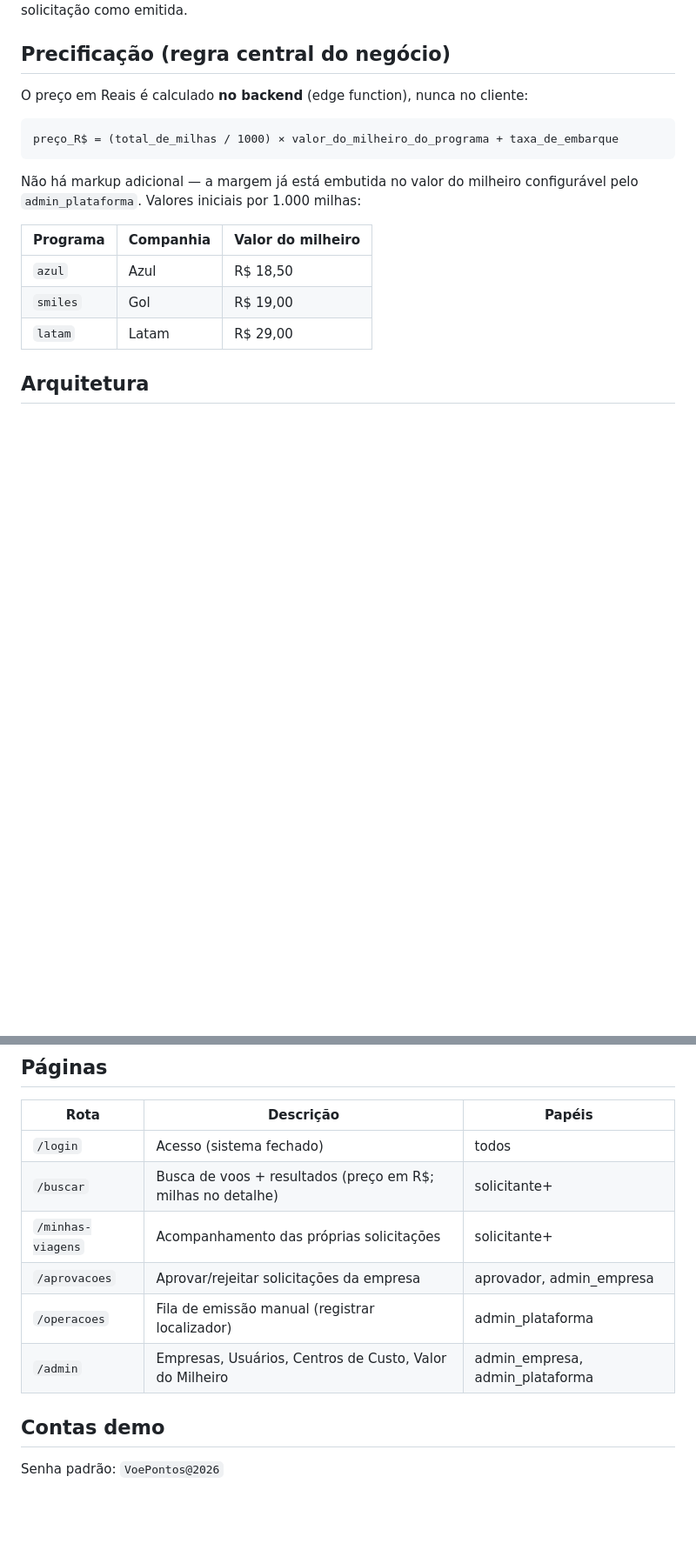
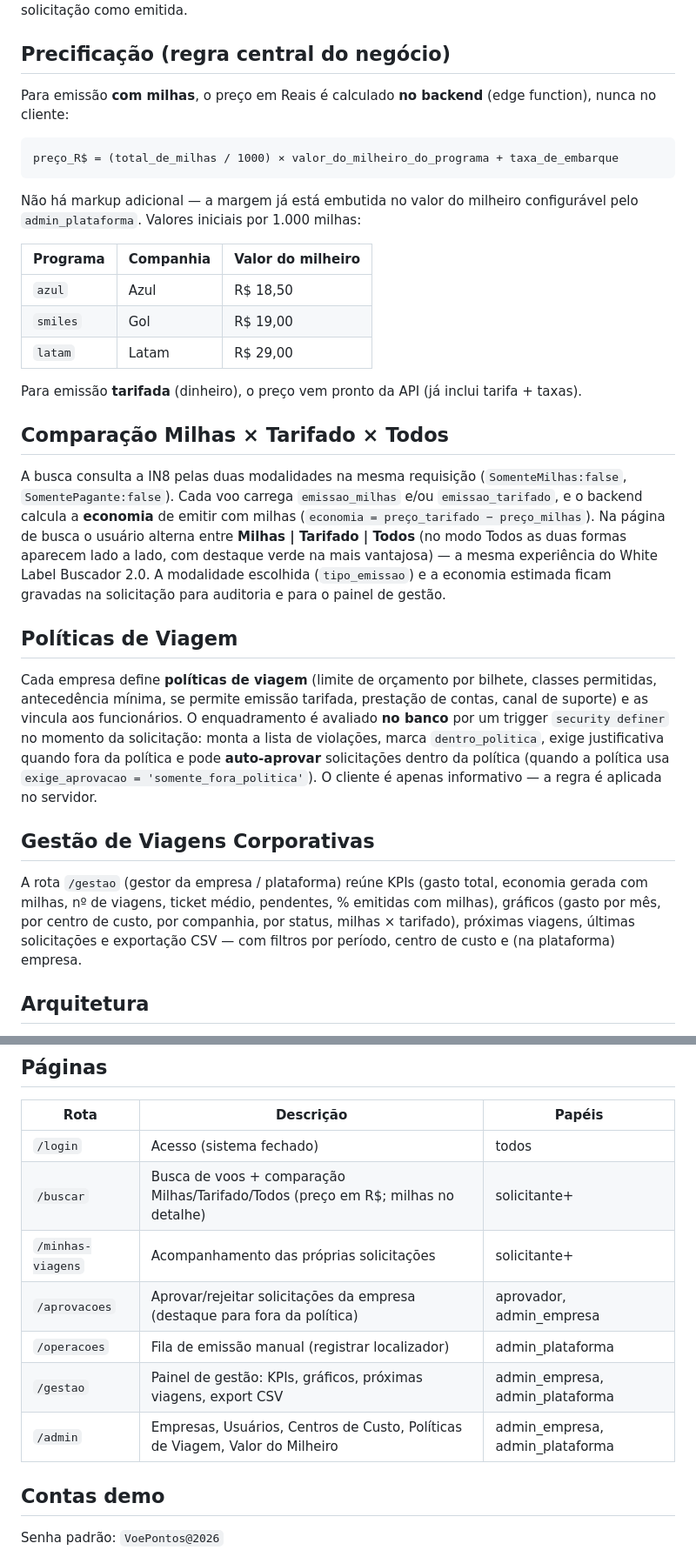
Before and after one commit to rafapassos77/voepontos_corporativo, a Markdown page: README.md, 2 parts joined by grey strips. Shown at 87% size. GitHub-like rendering; blank space fills up the shorter version.

````diff
--- a/README.md
+++ b/README.md
@@ -44,7 +44,8 @@ a solicitação como emitida.
 
 ## Precificação (regra central do negócio)
 
-O preço em Reais é calculado **no backend** (edge function), nunca no cliente:
+Para emissão **com milhas**, o preço em Reais é calculado **no backend** (edge function), nunca no
+cliente:
 
 ```
 preço_R$ = (total_de_milhas / 1000) × valor_do_milheiro_do_programa + taxa_de_embarque
@@ -58,6 +59,35 @@ Não há markup adicional — a margem já está embutida no valor do milheiro c
 | `azul`   | Azul      | R$ 18,50 |
 | `smiles` | Gol       | R$ 19,00 |
 | `latam`  | Latam     | R$ 29,00 |
+
+Para emissão **tarifada** (dinheiro), o preço vem pronto da API (já inclui tarifa + taxas).
+
+## Comparação Milhas × Tarifado × Todos
+
+A busca consulta a IN8 pelas duas modalidades na mesma requisição (`SomenteMilhas:false`,
+`SomentePagante:false`). Cada voo carrega `emissao_milhas` e/ou `emissao_tarifado`, e o backend
+calcula a **economia** de emitir com milhas (`economia = preço_tarifado − preço_milhas`). Na página
+de busca o usuário alterna entre **Milhas | Tarifado | Todos** (no modo Todos as duas formas aparecem
+lado a lado, com destaque verde na mais vantajosa) — a mesma experiência do White Label Buscador 2.0.
+A modalidade escolhida (`tipo_emissao`) e a economia estimada ficam gravadas na solicitação para
+auditoria e para o painel de gestão.
+
+## Políticas de Viagem
+
+Cada empresa define **políticas de viagem** (limite de orçamento por bilhete, classes permitidas,
+antecedência mínima, se permite emissão tarifada, prestação de contas, canal de suporte) e as vincula
+aos funcionários. O enquadramento é avaliado **no banco** por um trigger `security definer` no momento
+da solicitação: monta a lista de violações, marca `dentro_politica`, exige justificativa quando fora
+da política e pode **auto-aprovar** solicitações dentro da política (quando a política usa
+`exige_aprovacao = 'somente_fora_politica'`). O cliente é apenas informativo — a regra é aplicada no
+servidor.
+
+## Gestão de Viagens Corporativas
+
+A rota `/gestao` (gestor da empresa / plataforma) reúne KPIs (gasto total, economia gerada com milhas,
+nº de viagens, ticket médio, pendentes, % emitidas com milhas), gráficos (gasto por mês, por centro de
+custo, por companhia, por status, milhas × tarifado), próximas viagens, últimas solicitações e
+exportação CSV — com filtros por período, centro de custo e (na plataforma) empresa.
 
 ## Arquitetura
 
@@ -78,11 +108,12 @@ Documentação detalhada:
 | Rota | Descrição | Papéis |
 |------|-----------|--------|
 | `/login` | Acesso (sistema fechado) | todos |
-| `/buscar` | Busca de voos + resultados (preço em R$; milhas no detalhe) | solicitante+ |
+| `/buscar` | Busca de voos + comparação Milhas/Tarifado/Todos (preço em R$; milhas no detalhe) | solicitante+ |
 | `/minhas-viagens` | Acompanhamento das próprias solicitações | solicitante+ |
-| `/aprovacoes` | Aprovar/rejeitar solicitações da empresa | aprovador, admin_empresa |
+| `/aprovacoes` | Aprovar/rejeitar solicitações da empresa (destaque para fora da política) | aprovador, admin_empresa |
 | `/operacoes` | Fila de emissão manual (registrar localizador) | admin_plataforma |
-| `/admin` | Empresas, Usuários, Centros de Custo, Valor do Milheiro | admin_empresa, admin_plataforma |
+| `/gestao` | Painel de gestão: KPIs, gráficos, próximas viagens, export CSV | admin_empresa, admin_plataforma |
+| `/admin` | Empresas, Usuários, Centros de Custo, Políticas de Viagem, Valor do Milheiro | admin_empresa, admin_plataforma |
 
 ## Contas demo
 
````
Also changed, not shown: docs/arquitetura.md (+30 -5 lines).
